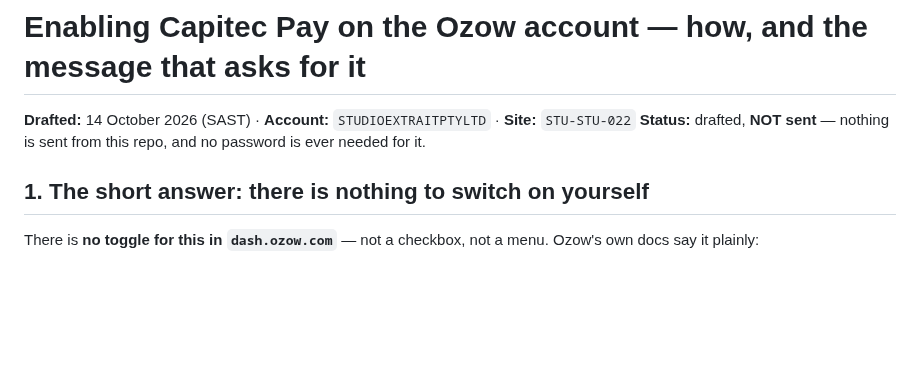
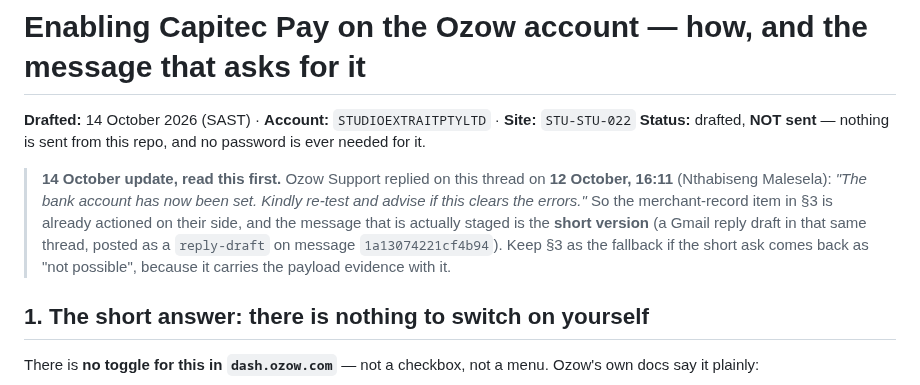
Before and after one commit to SupramXD/Minara5-website-HTML, a Markdown page: tools/ozow-captures/2026-10-14-capitec-pay-enablement-request.md, the part around the change. Drawn GitHub-style; blank space fills up the shorter version.

Commit message:
Ozow thread: note Nthabiseng's 12 Oct bank-account fix, stage the short Capitec Pay ask on that thread

```diff
--- a/tools/ozow-captures/2026-10-14-capitec-pay-enablement-request.md
+++ b/tools/ozow-captures/2026-10-14-capitec-pay-enablement-request.md
@@ -2,6 +2,13 @@
 
 **Drafted:** 14 October 2026 (SAST) · **Account:** `STUDIOEXTRAITPTYLTD` · **Site:** `STU-STU-022`
 **Status:** drafted, **NOT sent** — nothing is sent from this repo, and no password is ever needed for it.
+
+> **14 October update, read this first.** Ozow Support replied on this thread on **12 October, 16:11**
+> (Nthabiseng Malesela): *"The bank account has now been set. Kindly re-test and advise if this clears
+> the errors."* So the merchant-record item in §3 is already actioned on their side, and the message
+> that is actually staged is the **short version** (a Gmail reply draft in that same thread, posted as
+> a `reply-draft` on message `1a13074221cf4b94`). Keep §3 as the fallback if the short ask comes back
+> as "not possible", because it carries the payload evidence with it.
 
 ## 1. The short answer: there is nothing to switch on yourself
 
```
Also changed, not shown: MEMORY.md (+1 -1 lines).
